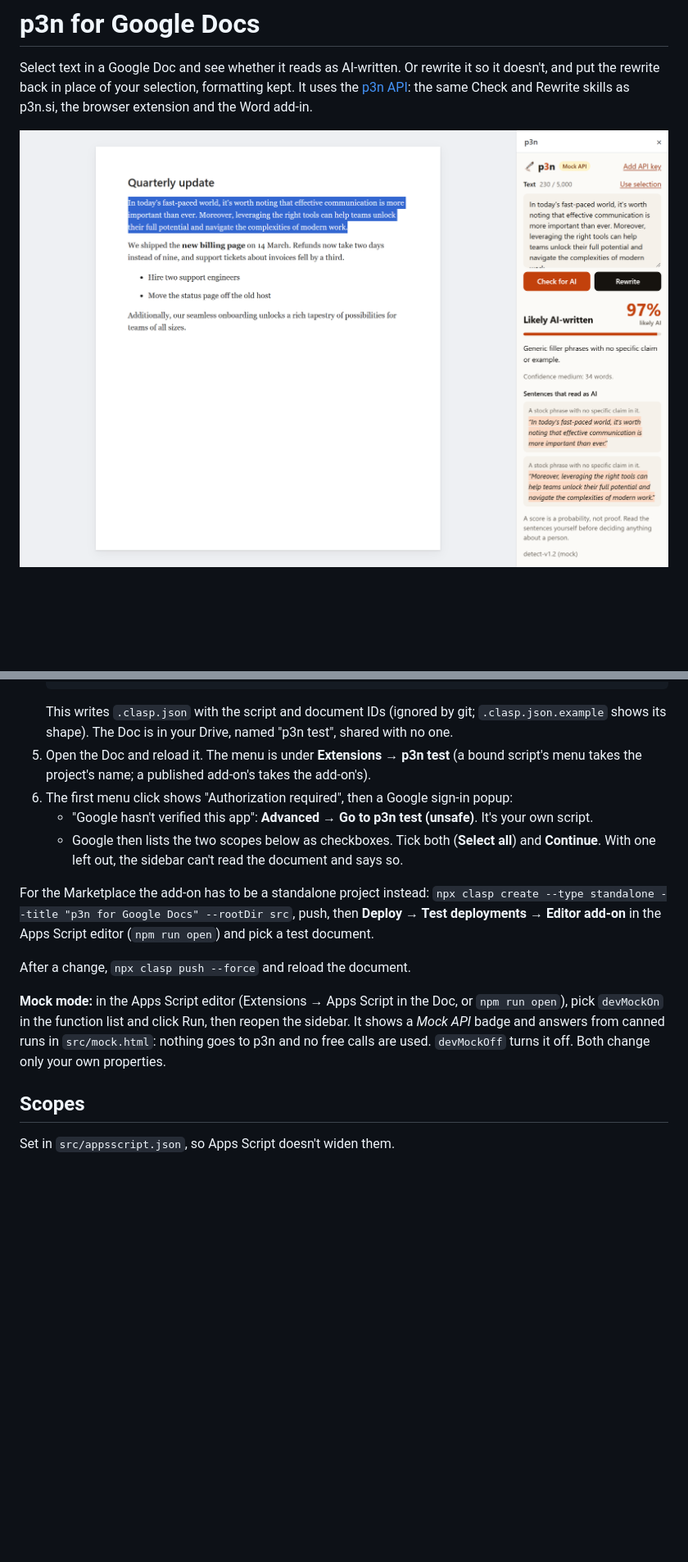
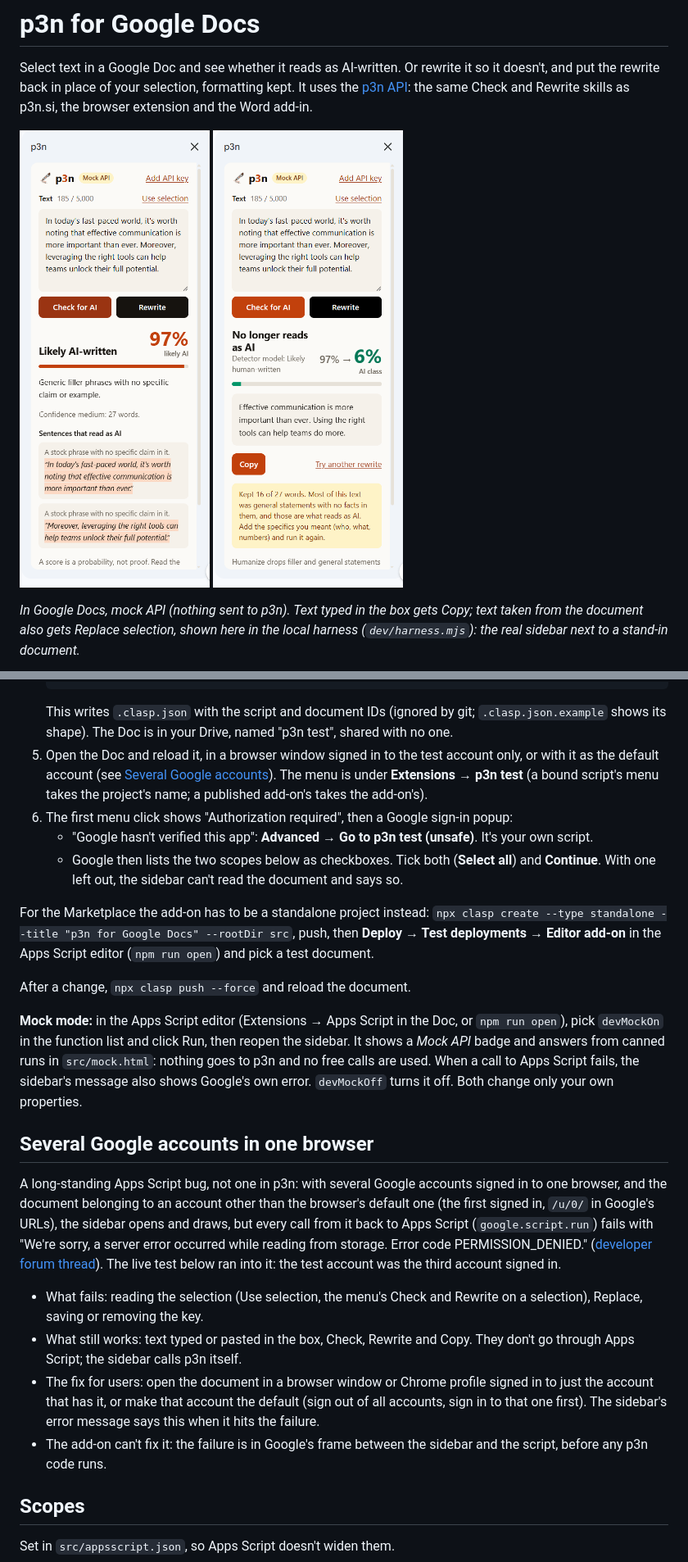
Before and after one commit to Barabosik/p3n-google-docs-addon, a Markdown page: README.md, 2 parts joined by grey strips. Shown at 82% size. GitHub-like rendering; pictures changed too: docs/docs-check.png (added), docs/docs-rewrite.png (added); blank space fills up the shorter version.

Commit message:
README: live test in Docs, the several-accounts bug, Docs captures

````diff
--- a/README.md
+++ b/README.md
@@ -2,5 +2,8 @@
 
 Select text in a Google Doc and see whether it reads as AI-written. Or rewrite it so it doesn't, and put the rewrite back in place of your selection, formatting kept. It uses the [p3n API](https://p3n.si/docs): the same Check and Rewrite skills as p3n.si, the browser extension and the Word add-in.
 
-![Check for AI](docs/harness-check.png)
+![Check for AI, in Google Docs](docs/docs-check.png) ![Rewrite, in Google Docs](docs/docs-rewrite.png)
+
+*In Google Docs, mock API (nothing sent to p3n). Text typed in the box gets Copy; text taken from the document also gets Replace selection, shown here in the local harness (`dev/harness.mjs`): the real sidebar next to a stand-in document.*
+
 ![Rewrite, then Replace selection](docs/harness-rewrite.png)
@@ -52,7 +53,7 @@ You need Node 18+ and a Google account to test with.
    npx clasp push --force
    ```
    This writes `.clasp.json` with the script and document IDs (ignored by git; `.clasp.json.example` shows its shape). The Doc is in your Drive, named "p3n test", shared with no one.
-5. Open the Doc and reload it. The menu is under **Extensions → p3n test** (a bound script's menu takes the project's name; a published add-on's takes the add-on's).
+5. Open the Doc and reload it, in a browser window signed in to the test account only, or with it as the default account (see [Several Google accounts](#several-google-accounts-in-one-browser)). The menu is under **Extensions → p3n test** (a bound script's menu takes the project's name; a published add-on's takes the add-on's).
 6. The first menu click shows "Authorization required", then a Google sign-in popup:
    - "Google hasn't verified this app": **Advanced → Go to p3n test (unsafe)**. It's your own script.
    - Google then lists the two scopes below as checkboxes. Tick both (**Select all**) and **Continue**. With one left out, the sidebar can't read the document and says so.
@@ -61,7 +62,16 @@ For the Marketplace the add-on has to be a standalone project instead: `npx clas
 
 After a change, `npx clasp push --force` and reload the document.
 
-**Mock mode:** in the Apps Script editor (Extensions → Apps Script in the Doc, or `npm run open`), pick `devMockOn` in the function list and click Run, then reopen the sidebar. It shows a *Mock API* badge and answers from canned runs in `src/mock.html`: nothing goes to p3n and no free calls are used. `devMockOff` turns it off. Both change only your own properties.
+**Mock mode:** in the Apps Script editor (Extensions → Apps Script in the Doc, or `npm run open`), pick `devMockOn` in the function list and click Run, then reopen the sidebar. It shows a *Mock API* badge and answers from canned runs in `src/mock.html`: nothing goes to p3n and no free calls are used. When a call to Apps Script fails, the sidebar's message also shows Google's own error. `devMockOff` turns it off. Both change only your own properties.
+
+## Several Google accounts in one browser
+
+A long-standing Apps Script bug, not one in p3n: with several Google accounts signed in to one browser, and the document belonging to an account other than the browser's default one (the first signed in, `/u/0/` in Google's URLs), the sidebar opens and draws, but every call from it back to Apps Script (`google.script.run`) fails with "We're sorry, a server error occurred while reading from storage. Error code PERMISSION_DENIED." ([developer forum thread](https://discuss.google.dev/t/how-is-everyone-handling-the-dreaded-authuser-0-multiple-accounts-bug-in-apps-script-add-ons/363446)). The live test below ran into it: the test account was the third account signed in.
+
+- What fails: reading the selection (Use selection, the menu's Check and Rewrite on a selection), Replace, saving or removing the key.
+- What still works: text typed or pasted in the box, Check, Rewrite and Copy. They don't go through Apps Script; the sidebar calls p3n itself.
+- The fix for users: open the document in a browser window or Chrome profile signed in to just the account that has it, or make that account the default (sign out of all accounts, sign in to that one first). The sidebar's error message says this when it hits the failure.
+- The add-on can't fix it: the failure is in Google's frame between the sidebar and the script, before any p3n code runs.
 
 ## Scopes
 
````
Also changed, not shown: other parts of README.md (+19 -8 lines).
